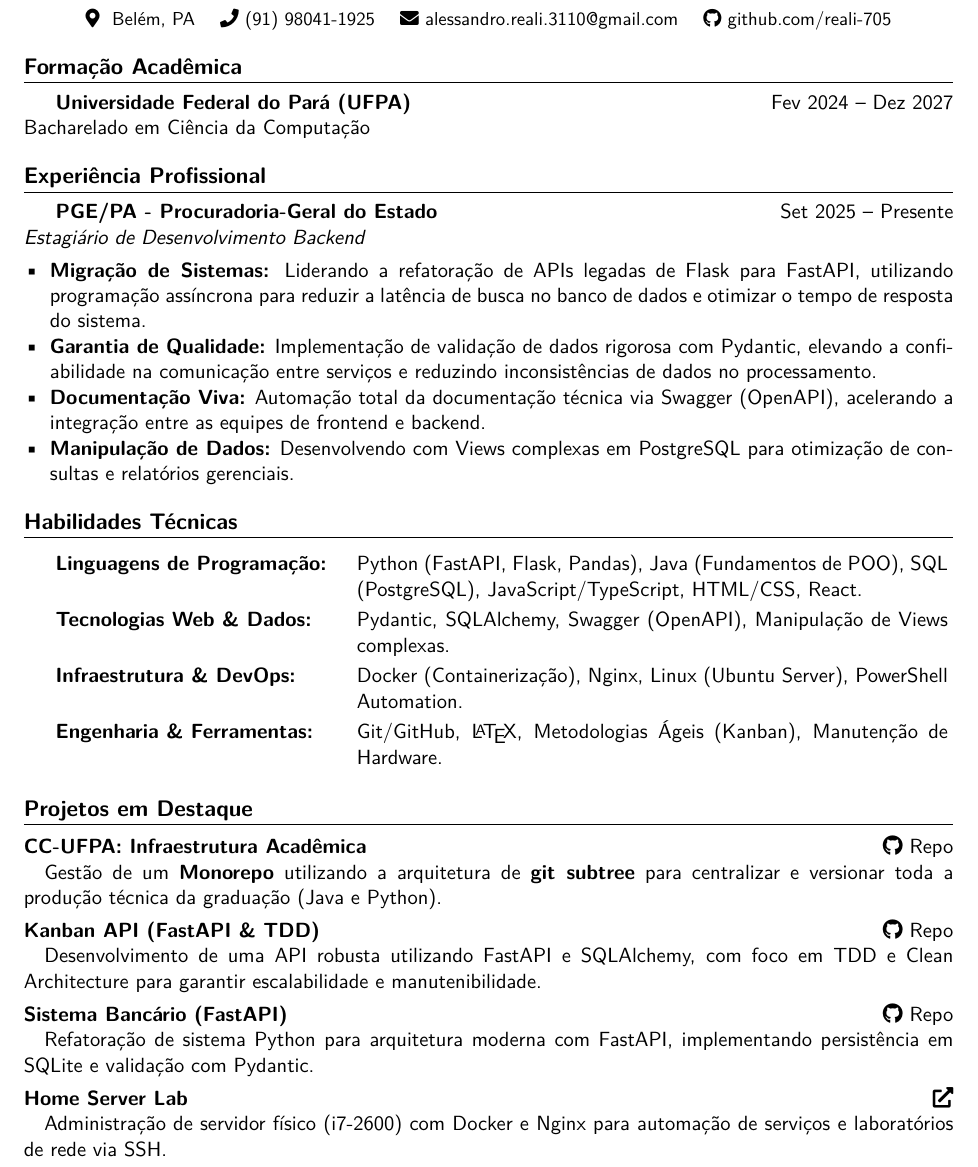
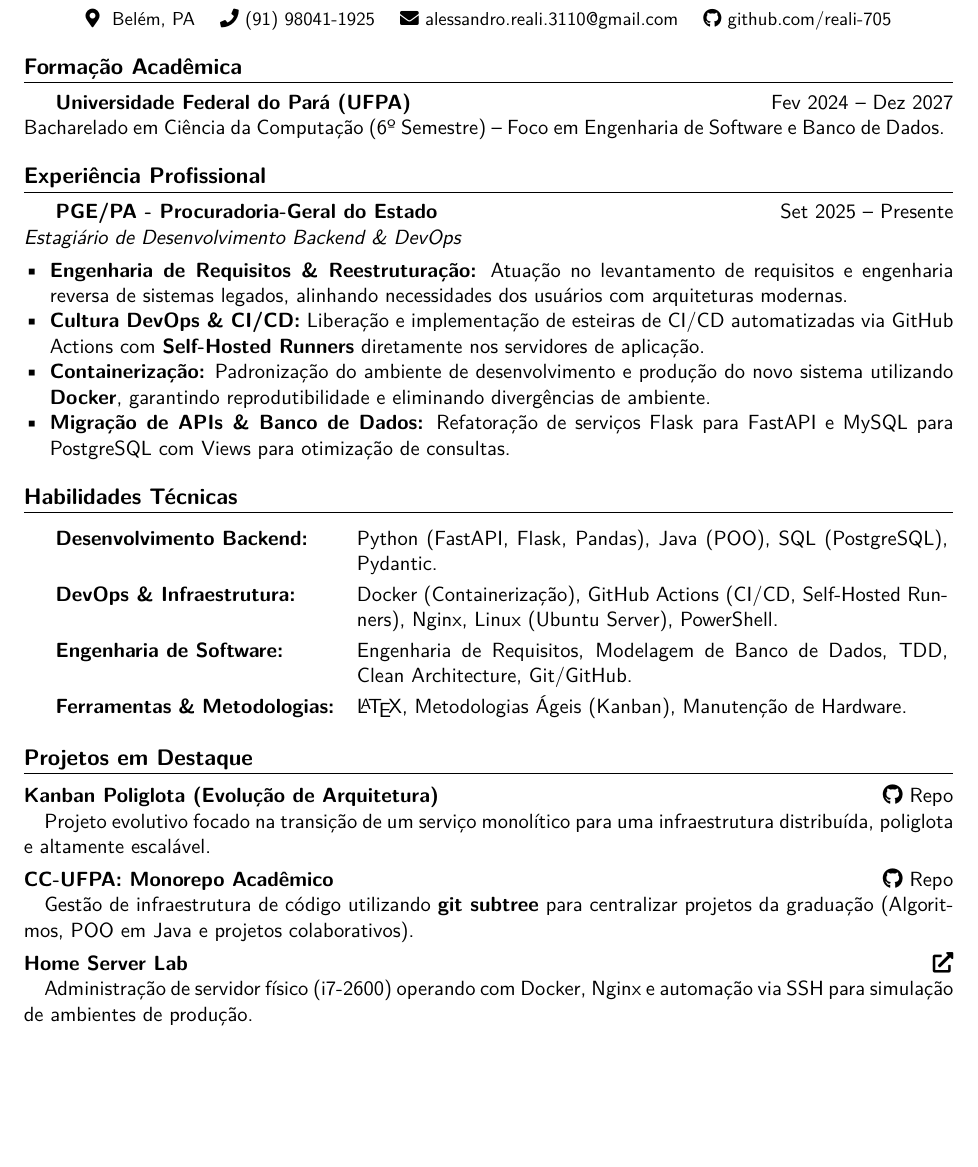
Before and after one commit to reali-705/curriculo, a LaTeX document (main.tex, which reads sections/experiencia.tex, sections/formacao.tex, sections/habilidades.tex): part of the page, cut so that both start at the same text, the shorter picture padded with empty space. Compiled offline with pdfLaTeX.

Commit message:
chore: atualização de carreira com foco em Backend, DevOps e CI/CD

```diff
--- a/sections/experiencia.tex
+++ b/sections/experiencia.tex
@@ -1,12 +1,12 @@
 \section*{Experiência Profissional}
 
 \textbf{PGE/PA - Procuradoria-Geral do Estado} \hfill Set 2025 -- Presente \\
-\textit{Estagiário de Desenvolvimento Backend}
+\textit{Estagiário de Desenvolvimento Backend \& DevOps}
 \vspace{4pt}
 
 \begin{itemize}[nosep, leftmargin=*]
-    \item \textbf{Migração de Sistemas:} Liderando a refatoração de APIs legadas de Flask para FastAPI, utilizando programação assíncrona para reduzir a latência de busca no banco de dados e otimizar o tempo de resposta do sistema.
-    \item \textbf{Garantia de Qualidade:} Implementação de validação de dados rigorosa com Pydantic, elevando a confiabilidade na comunicação entre serviços e reduzindo inconsistências de dados no processamento.
-    \item \textbf{Documentação Viva:} Automação total da documentação técnica via Swagger (OpenAPI), acelerando a integração entre as equipes de frontend e backend.
-    \item \textbf{Manipulação de Dados:} Desenvolvendo com Views complexas em PostgreSQL para otimização de consultas e relatórios gerenciais.
+    \item \textbf{Engenharia de Requisitos \& Reestruturação:} Atuação no levantamento de requisitos e engenharia reversa de sistemas legados, alinhando necessidades dos usuários com arquiteturas modernas.
+    \item \textbf{Cultura DevOps \& CI/CD:} Liberação e implementação de esteiras de CI/CD automatizadas via GitHub Actions com \textbf{Self-Hosted Runners} diretamente nos servidores de aplicação.
+    \item \textbf{Containerização:} Padronização do ambiente de desenvolvimento e produção do novo sistema utilizando \textbf{Docker}, garantindo reprodutibilidade e eliminando divergências de ambiente.
+    \item \textbf{Migração de APIs \& Banco de Dados:} Refatoração de serviços Flask para FastAPI e MySQL para PostgreSQL com Views para otimização de consultas.
 \end{itemize}
--- a/sections/formacao.tex
+++ b/sections/formacao.tex
@@ -1,3 +1,3 @@
 \section*{Formação Acadêmica}
 \textbf{Universidade Federal do Pará (UFPA)} \hfill Fev 2024 -- Dez 2027 \\
-Bacharelado em Ciência da Computação
+Bacharelado em Ciência da Computação (6º Semestre) -- Foco em Engenharia de Software e Banco de Dados.
--- a/sections/habilidades.tex
+++ b/sections/habilidades.tex
@@ -1,8 +1,8 @@
 \section*{Habilidades Técnicas}
 
 \begin{tabularx}{0.96\textwidth}{@{}>{\bfseries}p{0.3\textwidth} >{\arraybackslash}X@{}}
-    Linguagens de Programação: & Python (FastAPI, Flask, Pandas), Java (Fundamentos de POO), SQL (PostgreSQL), JavaScript/TypeScript, HTML/CSS, React. \\
-    Tecnologias Web \& Dados: & Pydantic, SQLAlchemy, Swagger (OpenAPI), Manipulação de Views complexas. \\
-    Infraestrutura \& DevOps: & Docker (Containerização), Nginx, Linux (Ubuntu Server), PowerShell Automation. \\
-    Engenharia \& Ferramentas: & Git/GitHub, \LaTeX, Metodologias Ágeis (Kanban), Manutenção de Hardware.
+    Desenvolvimento Backend: & Python (FastAPI, Flask, Pandas), Java (POO), SQL (PostgreSQL), Pydantic. \\
+    DevOps \& Infraestrutura: & Docker (Containerização), GitHub Actions (CI/CD, Self-Hosted Runners), Nginx, Linux (Ubuntu Server), PowerShell. \\
+    Engenharia de Software: & Engenharia de Requisitos, Modelagem de Banco de Dados, TDD, Clean Architecture, Git/GitHub. \\
+    Ferramentas \& Metodologias: & \LaTeX, Metodologias Ágeis (Kanban), Manutenção de Hardware.
 \end{tabularx}
--- a/sections/projetos.tex
+++ b/sections/projetos.tex
@@ -1,16 +1,12 @@
 \section*{Projetos em Destaque}
 
-\noindent\textbf{CC-UFPA: Infraestrutura Acadêmica}\hfill\href{https://github.com/reali-705/cc-ufpa}{\faGithub \space Repo}\par
-\noindent\hspace*{1em}Gestão de um \textbf{Monorepo} utilizando a arquitetura de \textbf{git subtree} para centralizar e versionar toda a produção técnica da graduação (Java e Python).\par
+\noindent\textbf{Kanban Poliglota (Evolução de Arquitetura)}\hfill\href{https://github.com/reali-705/kanban_poliglota}{\faGithub \space Repo}\par
+\noindent\hspace*{1em}Projeto evolutivo focado na transição de um serviço monolítico para uma infraestrutura distribuída, poliglota e altamente escalável. \par
 \vspace{4pt}
 
-\noindent\textbf{Kanban API (FastAPI \& TDD)}\hfill\href{https://github.com/reali-705/kanban-app}{\faGithub \space Repo}\par
-\noindent\hspace*{1em}Desenvolvimento de uma API robusta utilizando FastAPI e SQLAlchemy, com foco em TDD e Clean Architecture para garantir escalabilidade e manutenibilidade.\par
-\vspace{4pt}
-
-\noindent\textbf{Sistema Bancário (FastAPI)}\hfill\href{https://github.com/reali-705}{\faGithub \space Repo}\par
-\noindent\hspace*{1em}Refatoração de sistema Python para arquitetura moderna com FastAPI, implementando persistência em SQLite e validação com Pydantic.\par
+\noindent\textbf{CC-UFPA: Monorepo Acadêmico}\hfill\href{https://github.com/reali-705/cc-ufpa}{\faGithub \space Repo}\par
+\noindent\hspace*{1em}Gestão de infraestrutura de código utilizando \textbf{git subtree} para centralizar projetos da graduação (Algoritmos, POO em Java e projetos colaborativos). \par
 \vspace{4pt}
 
 \noindent\textbf{Home Server Lab}\hfill\href{https://github.com/reali-705}{\faExternalLink*}\par
-\noindent\hspace*{1em}Administração de servidor físico (i7-2600) com Docker e Nginx para automação de serviços e laboratórios de rede via SSH.
+\noindent\hspace*{1em}Administração de servidor físico (i7-2600) operando com Docker, Nginx e automação via SSH para simulação de ambientes de produção.
```
